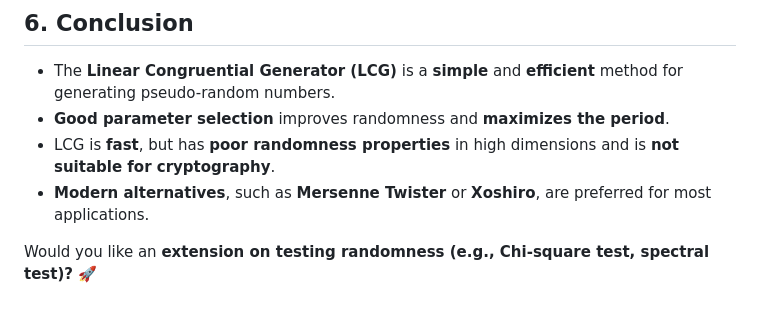
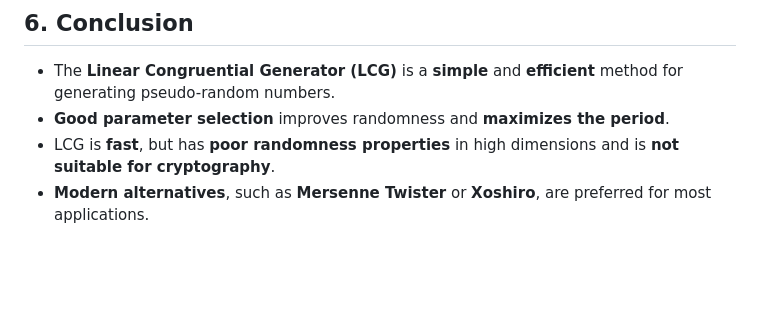
Before and after one commit to julihocc/itesm-ma2008b-notes, a Markdown page: A-random-number-generation-techniques/appendix/linear-congruent-generators.md, the part around the change. Rendered like a GitHub page; blank space fills up the shorter version.

Commit message:
Remove redundant information about modern alternatives and testing randomness from LCG documentation

```diff
--- a/A-random-number-generation-techniques/appendix/linear-congruent-generators.md
+++ b/A-random-number-generation-techniques/appendix/linear-congruent-generators.md
@@ -129,5 +129,3 @@ plt.show()
 - **Good parameter selection** improves randomness and **maximizes the period**.
 - LCG is **fast**, but has **poor randomness properties** in high dimensions and is **not suitable for cryptography**.
 - **Modern alternatives**, such as **Mersenne Twister** or **Xoshiro**, are preferred for most applications.
-
-Would you like an **extension on testing randomness (e.g., Chi-square test, spectral test)?** 🚀
```
